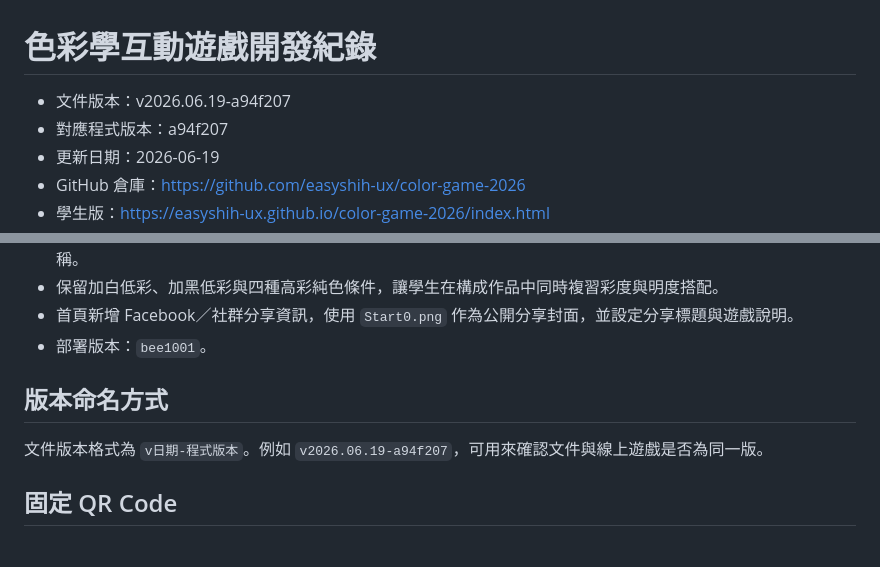
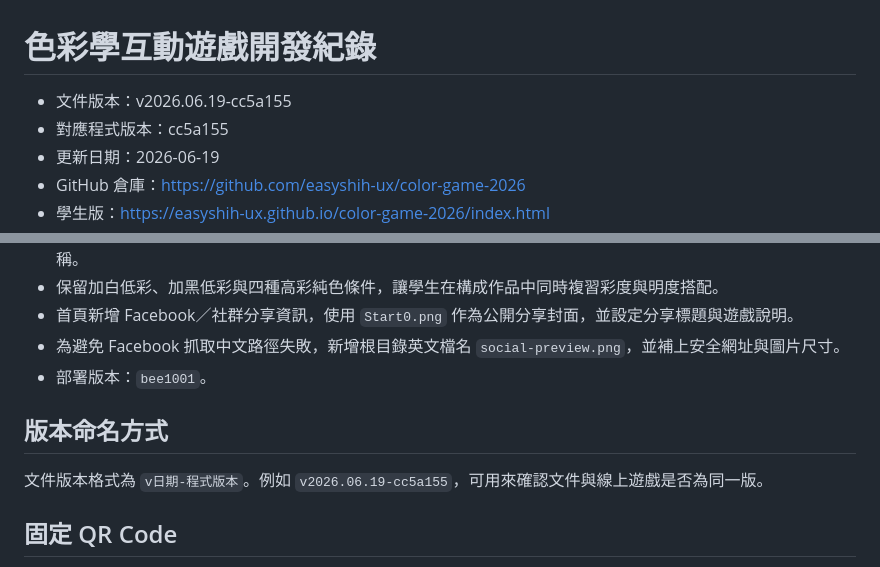
Before and after one commit to easyshih-ux/color-game-2026, a Markdown page: 開發紀錄/開發紀錄.md, 2 parts joined by grey strips. Rendered like a GitHub page.

Commit message:
Document social preview path fix

```diff
--- a/開發紀錄/開發紀錄.md
+++ b/開發紀錄/開發紀錄.md
@@ -1,7 +1,7 @@
 # 色彩學互動遊戲開發紀錄
 
-- 文件版本：v2026.06.19-a94f207
-- 對應程式版本：a94f207
+- 文件版本：v2026.06.19-cc5a155
+- 對應程式版本：cc5a155
 - 更新日期：2026-06-19
 - GitHub 倉庫：https://github.com/easyshih-ux/color-game-2026
 - 學生版：https://easyshih-ux.github.io/color-game-2026/index.html
@@ -61,11 +61,12 @@
 - 彩度第四關的抽象「對比／類似」檢查改為可在畫面中辨識的構成任務：反覆節奏、彩度漸層、明度漸層與左右對稱。
 - 保留加白低彩、加黑低彩與四種高彩純色條件，讓學生在構成作品中同時複習彩度與明度搭配。
 - 首頁新增 Facebook／社群分享資訊，使用 `Start0.png` 作為公開分享封面，並設定分享標題與遊戲說明。
+- 為避免 Facebook 抓取中文路徑失敗，新增根目錄英文檔名 `social-preview.png`，並補上安全網址與圖片尺寸。
 - 部署版本：`bee1001`。
 
 ## 版本命名方式
 
-文件版本格式為 `v日期-程式版本`。例如 `v2026.06.19-a94f207`，可用來確認文件與線上遊戲是否為同一版。
+文件版本格式為 `v日期-程式版本`。例如 `v2026.06.19-cc5a155`，可用來確認文件與線上遊戲是否為同一版。
 
 ## 固定 QR Code
 
```
Also changed, not shown: 開發紀錄/bug清單.md (+3 -2 lines), 開發紀錄/目前任務.md (+3 -2 lines).
